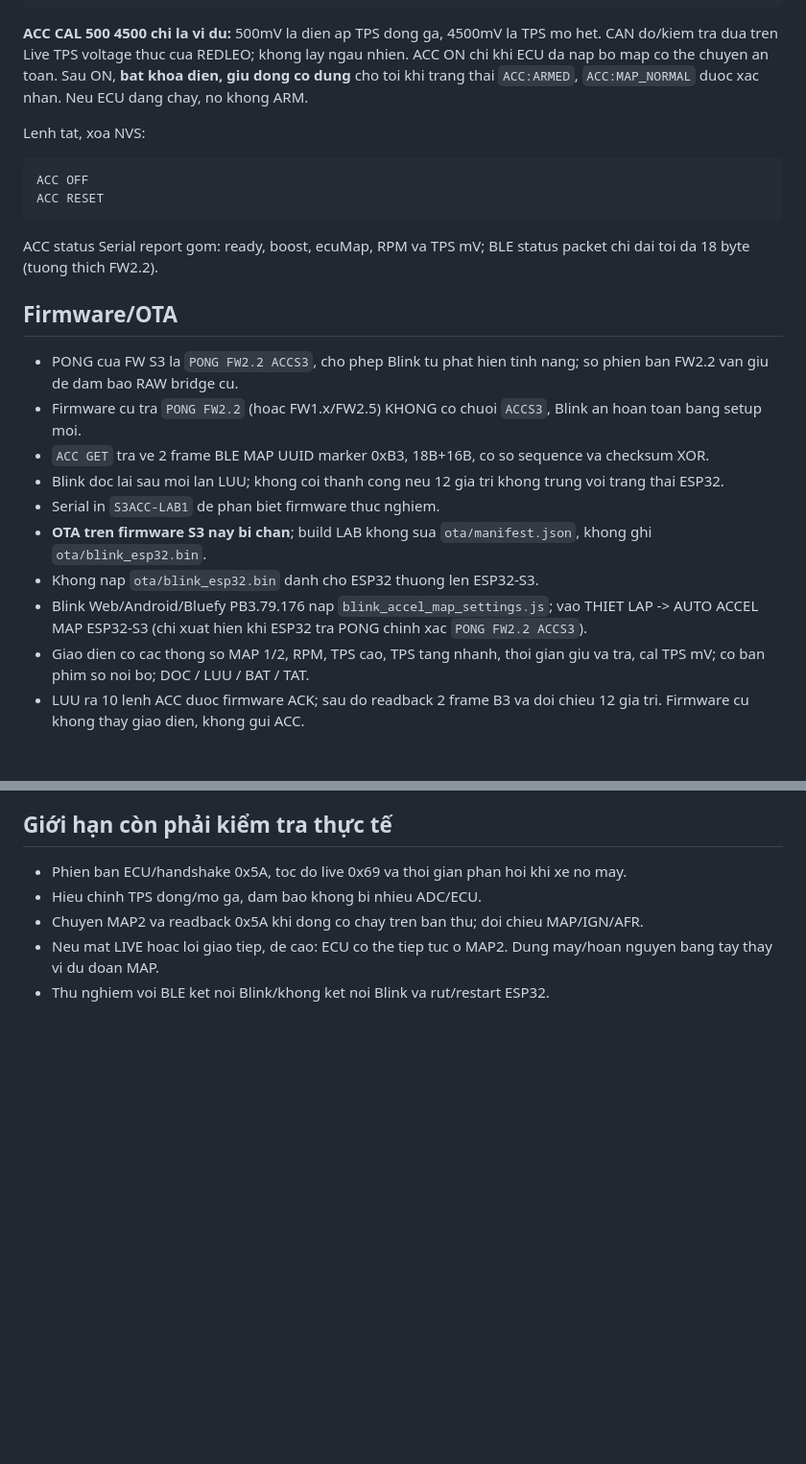
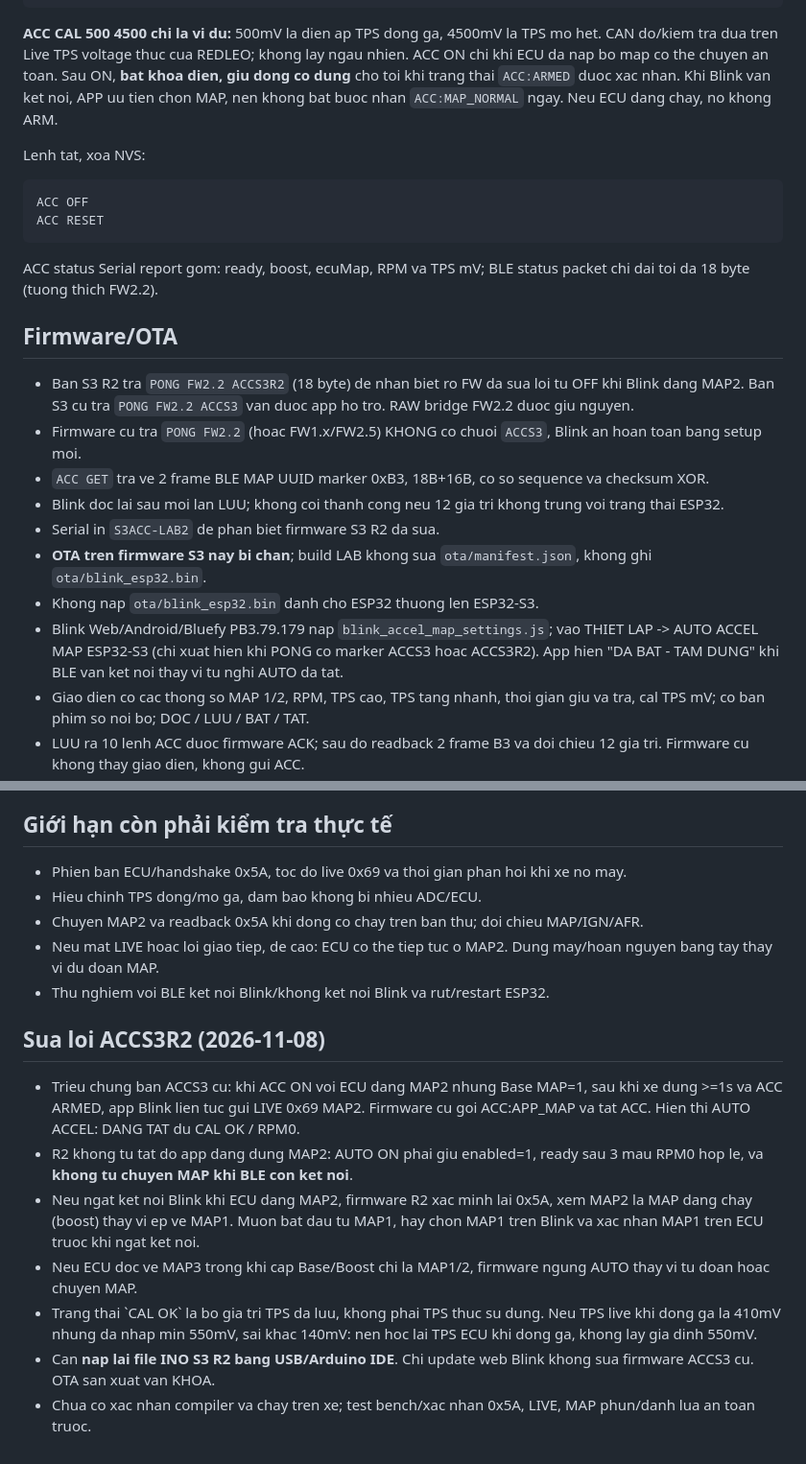
Before and after one commit to letan99vl/Blink-Redleo, a Markdown page: firmware/BLINK_FW22_S3_ACCEL_README.md, 2 parts joined by grey strips. Shown at 96% size. Rendered like a GitHub page; blank space fills up the shorter version.

Commit message:
Document S3 ACCS3R2 fix for MAP2 auto-off, BLE pause, map handover and manual flashing

````diff
--- a/firmware/BLINK_FW22_S3_ACCEL_README.md
+++ b/firmware/BLINK_FW22_S3_ACCEL_README.md
@@ -59,7 +59,7 @@ ACC ON
 ACC?
 ```
 
-**ACC CAL 500 4500 chi la vi du:** 500mV la dien ap TPS dong ga, 4500mV la TPS mo het. CAN do/kiem tra dua tren Live TPS voltage thuc cua REDLEO; khong lay ngau nhien. ACC ON chi khi ECU da nap bo map co the chuyen an toan. Sau ON, **bat khoa dien, giu dong co dung** cho toi khi trang thai `ACC:ARMED`, `ACC:MAP_NORMAL` duoc xac nhan. Neu ECU dang chay, no khong ARM.
+**ACC CAL 500 4500 chi la vi du:** 500mV la dien ap TPS dong ga, 4500mV la TPS mo het. CAN do/kiem tra dua tren Live TPS voltage thuc cua REDLEO; khong lay ngau nhien. ACC ON chi khi ECU da nap bo map co the chuyen an toan. Sau ON, **bat khoa dien, giu dong co dung** cho toi khi trang thai `ACC:ARMED` duoc xac nhan. Khi Blink van ket noi, APP uu tien chon MAP, nen khong bat buoc nhan `ACC:MAP_NORMAL` ngay. Neu ECU dang chay, no khong ARM.
 
 Lenh tat, xoa NVS:
 ```
@@ -71,14 +71,14 @@ ACC status Serial report gom: ready, boost, ecuMap, RPM va TPS mV; BLE status pa
 
 ## Firmware/OTA
 
-- PONG cua FW S3 la `PONG FW2.2 ACCS3`, cho phep Blink tu phat hien tinh nang; so phien ban FW2.2 van giu de dam bao RAW bridge cu.
+- Ban S3 R2 tra `PONG FW2.2 ACCS3R2` (18 byte) de nhan biet ro FW da sua loi tu OFF khi Blink dang MAP2. Ban S3 cu tra `PONG FW2.2 ACCS3` van duoc app ho tro. RAW bridge FW2.2 duoc giu nguyen.
 - Firmware cu tra `PONG FW2.2` (hoac FW1.x/FW2.5) KHONG co chuoi `ACCS3`, Blink an hoan toan bang setup moi.
 - `ACC GET` tra ve 2 frame BLE MAP UUID marker 0xB3, 18B+16B, co so sequence va checksum XOR.
 - Blink doc lai sau moi lan LUU; khong coi thanh cong neu 12 gia tri khong trung voi trang thai ESP32.
-- Serial in `S3ACC-LAB1` de phan biet firmware thuc nghiem.
+- Serial in `S3ACC-LAB2` de phan biet firmware S3 R2 da sua.
 - **OTA tren firmware S3 nay bi chan**; build LAB khong sua `ota/manifest.json`, khong ghi `ota/blink_esp32.bin`.
 - Khong nap `ota/blink_esp32.bin` danh cho ESP32 thuong len ESP32-S3.
-- Blink Web/Android/Bluefy PB3.79.176 nap `blink_accel_map_settings.js`; vao THIET LAP -> AUTO ACCEL MAP ESP32-S3 (chi xuat hien khi ESP32 tra PONG chinh xac `PONG FW2.2 ACCS3`).
+- Blink Web/Android/Bluefy PB3.79.179 nap `blink_accel_map_settings.js`; vao THIET LAP -> AUTO ACCEL MAP ESP32-S3 (chi xuat hien khi PONG co marker ACCS3 hoac ACCS3R2). App hien "DA BAT - TAM DUNG" khi BLE van ket noi thay vi tu nghi AUTO da tat.
 - Giao dien co cac thong so MAP 1/2, RPM, TPS cao, TPS tang nhanh, thoi gian giu va tra, cal TPS mV; co ban phim so noi bo; DOC / LUU / BAT / TAT.
 - LUU ra 10 lenh ACC duoc firmware ACK; sau do readback 2 frame B3 va doi chieu 12 gia tri. Firmware cu khong thay giao dien, khong gui ACC.
 - Trong luc thiet lap, Blink dung live poll trong mot khoang ngan bang co che `beginManualMapIo` co san, roi tiep tuc LIVE khi xong; khong sua ECU RAW transport.
@@ -91,3 +91,13 @@ ACC status Serial report gom: ready, boost, ecuMap, RPM va TPS mV; BLE status pa
 - Chuyen MAP2 va readback 0x5A khi dong co chay tren ban thu; doi chieu MAP/IGN/AFR.
 - Neu mat LIVE hoac loi giao tiep, de cao: ECU co the tiep tuc o MAP2. Dung may/hoan nguyen bang tay thay vi du doan MAP.
 - Thu nghiem voi BLE ket noi Blink/khong ket noi Blink va rut/restart ESP32.
+
+## Sua loi ACCS3R2 (2026-11-08)
+
+- Trieu chung ban ACCS3 cu: khi ACC ON voi ECU dang MAP2 nhung Base MAP=1, sau khi xe dung >=1s va ACC ARMED, app Blink lien tuc gui LIVE 0x69 MAP2. Firmware cu goi ACC:APP_MAP va tat ACC. Hien thi AUTO ACCEL: DANG TAT du CAL OK / RPM0.
+- R2 khong tu tat do app dang dung MAP2: AUTO ON phai giu enabled=1, ready sau 3 mau RPM0 hop le, va **khong tu chuyen MAP khi BLE con ket noi**.
+- Neu ngat ket noi Blink khi ECU dang MAP2, firmware R2 xac minh lai 0x5A, xem MAP2 la MAP dang chay (boost) thay vi ep ve MAP1. Muon bat dau tu MAP1, hay chon MAP1 tren Blink va xac nhan MAP1 tren ECU truoc khi ngat ket noi.
+- Neu ECU doc ve MAP3 trong khi cap Base/Boost chi la MAP1/2, firmware ngung AUTO thay vi tu doan hoac chuyen MAP.
+- Trang thai \`CAL OK\` la bo gia tri TPS da luu, khong phai TPS thuc su dung. Neu TPS live khi dong ga la 410mV nhung da nhap min 550mV, sai khac 140mV: nen hoc lai TPS ECU khi dong ga, khong lay gia dinh 550mV.
+- Can **nap lai file INO S3 R2 bang USB/Arduino IDE**. Chi update web Blink khong sua firmware ACCS3 cu. OTA san xuat van KHOA.
+- Chua co xac nhan compiler va chay tren xe; test bench/xac nhan 0x5A, LIVE, MAP phun/danh lua an toan truoc.
````
Also changed, not shown: other parts of firmware/BLINK_FW22_S3_ACCEL_README.md (+2 -2 lines).
